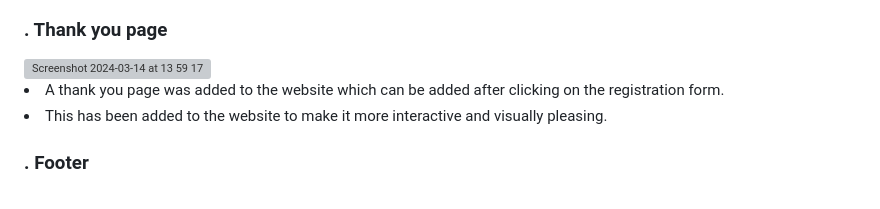
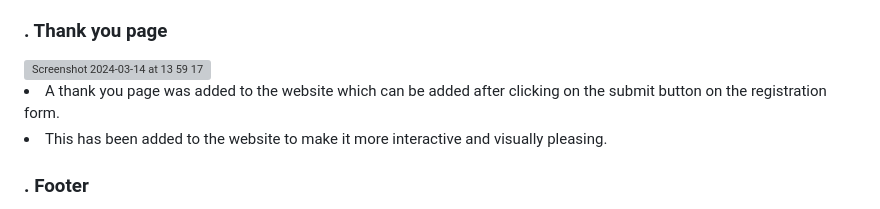
Before and after one commit to Oluwapelumi99/Yoga-Club, a Markdown page: README.md, the part around the change. Drawn GitHub-style; grey boxes are pictures that could not be loaded.

```diff
--- a/README.md
+++ b/README.md
@@ -48,7 +48,7 @@ Ladies that visit the site will be able to know the classes we run and the times
 
 ### . Thank you page
 <img width="1710" alt="Screenshot 2024-03-14 at 13 59 17" src="https://github.com/Oluwapelumi99/Yoga-Club/assets/156908824/df0a4883-dd19-4ec1-b1b5-87da075dd6e0">
-<li>A thank you page was added to the website which can be added after clicking on the registration form.</li>
+<li>A thank you page was added to the website which can be added after clicking on the submit button on the registration form.</li>
 <li>This has been added to the website to make it more interactive and visually pleasing.</li>
 
 
```
